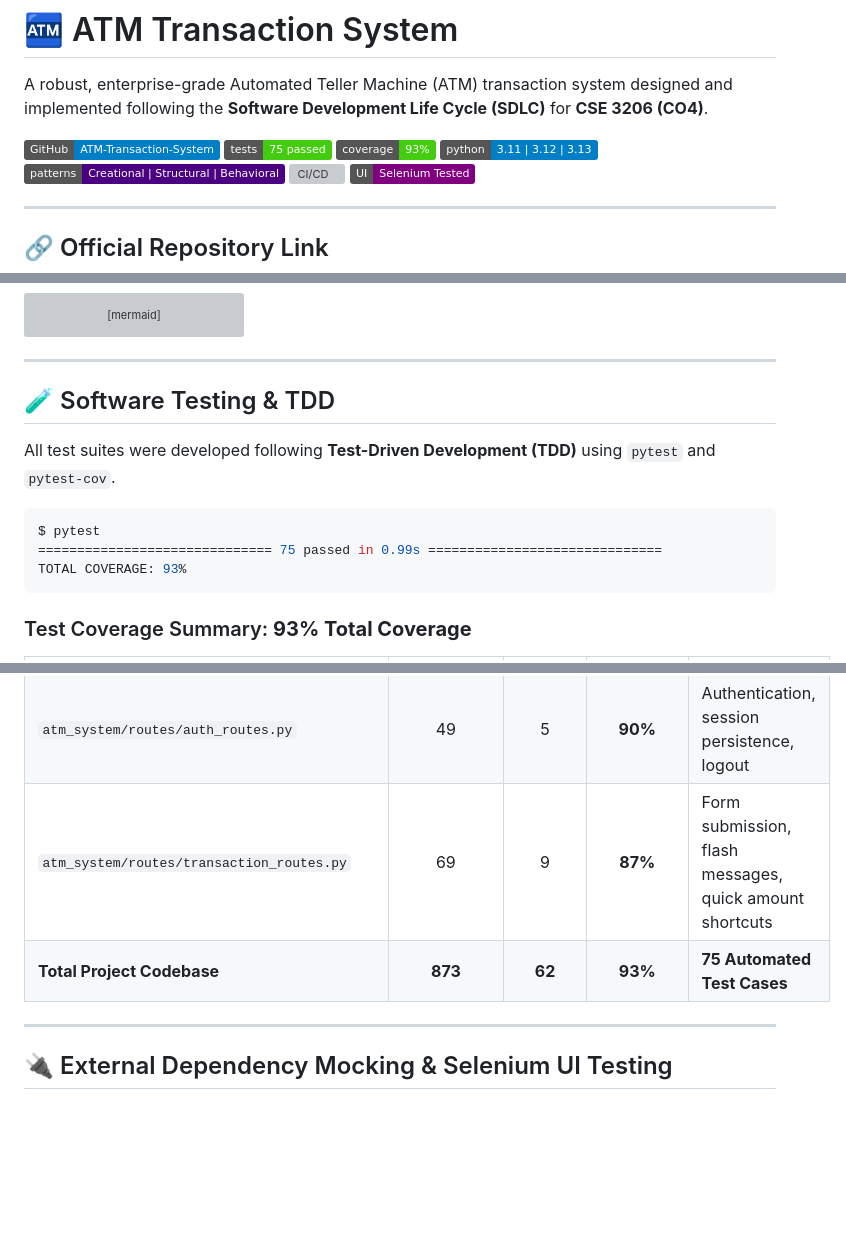
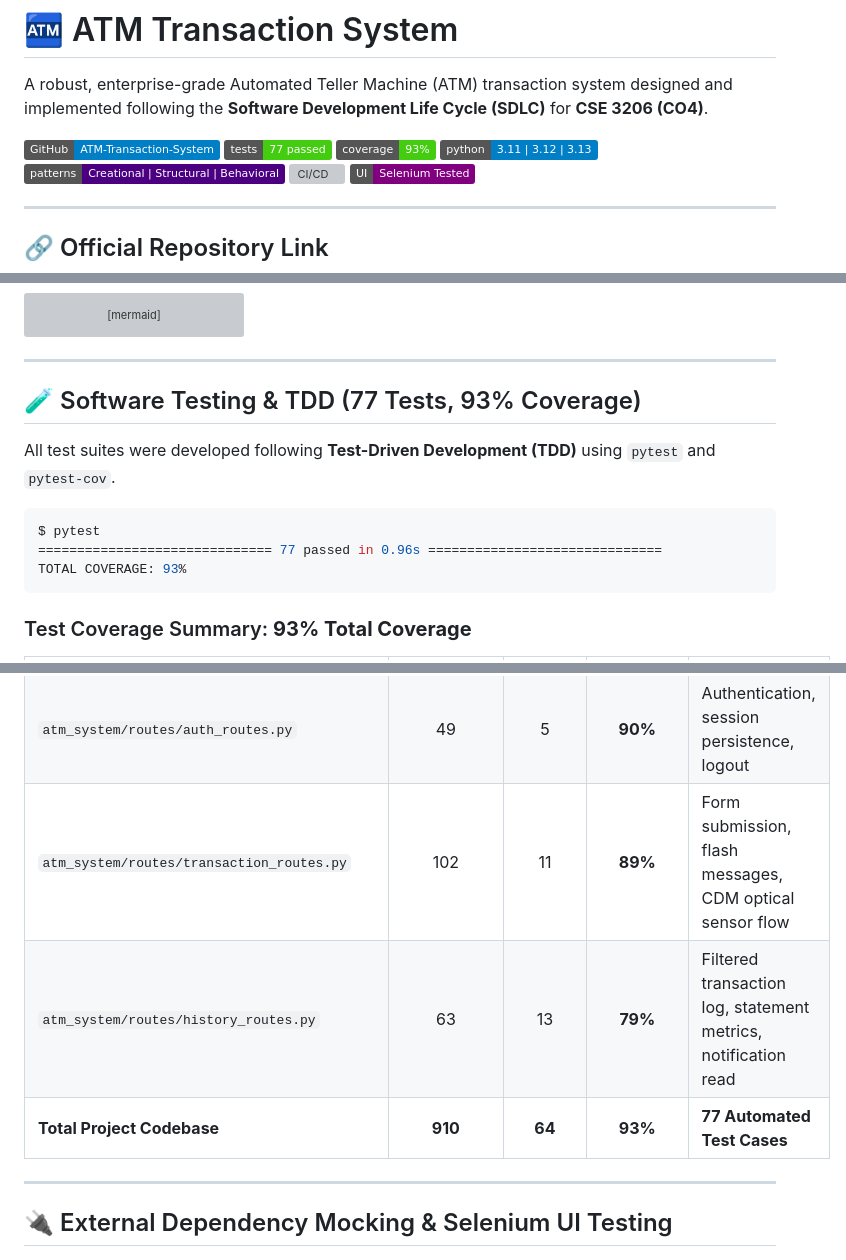
Before and after one commit to EyaminH/ATM-Transaction-System, a Markdown page: README.md, 3 parts joined by grey strips. Drawn GitHub-style; badges without logos; blank space fills up the shorter version; grey boxes are pictures that could not be loaded.

Commit message:
docs: update test suite metrics to 77 tests with 93% coverage

````diff
--- a/README.md
+++ b/README.md
@@ -3,7 +3,7 @@
 A robust, enterprise-grade Automated Teller Machine (ATM) transaction system designed and implemented following the **Software Development Life Cycle (SDLC)** for **CSE 3206 (CO4)**.
 
 [![GitHub Repo](https://img.shields.io/badge/GitHub-ATM--Transaction--System-blue?logo=github)](https://github.com/EyaminH/ATM-Transaction-System)
-![Tests](https://img.shields.io/badge/tests-75%20passed-success)
+![Tests](https://img.shields.io/badge/tests-77%20passed-success)
 ![Coverage](https://img.shields.io/badge/coverage-93%25-brightgreen)
 ![Python](https://img.shields.io/badge/python-3.11%20%7C%203.12%20%7C%203.13-blue)
 ![Patterns](https://img.shields.io/badge/patterns-Creational%20%7C%20Structural%20%7C%20Behavioral-indigo)
@@ -201,13 +201,13 @@ classDiagram
 
 ---
 
-## 🧪 Software Testing & TDD
+## 🧪 Software Testing & TDD (77 Tests, 93% Coverage)
 
 All test suites were developed following **Test-Driven Development (TDD)** using `pytest` and `pytest-cov`.
 
 ```bash
 $ pytest
-============================== 75 passed in 0.99s ==============================
+============================== 77 passed in 0.96s ==============================
 TOTAL COVERAGE: 93%
 ```
 
@@ -229,8 +229,9 @@ TOTAL COVERAGE: 93%
 | `atm_system/services/transaction_service.py` | 51 | 4 | **92%** | Withdraw, deposit, transfer with dual observer alerts |
 | `atm_system/services/auth_service.py` | 71 | 7 | **90%** | SHA-256 hashing, 3-attempt lockout, PIN change |
 | `atm_system/routes/auth_routes.py` | 49 | 5 | **90%** | Authentication, session persistence, logout |
-| `atm_system/routes/transaction_routes.py` | 69 | 9 | **87%** | Form submission, flash messages, quick amount shortcuts |
-| **Total Project Codebase** | **873** | **62** | **93%** | **75 Automated Test Cases** |
+| `atm_system/routes/transaction_routes.py` | 102 | 11 | **89%** | Form submission, flash messages, CDM optical sensor flow |
+| `atm_system/routes/history_routes.py` | 63 | 13 | **79%** | Filtered transaction log, statement metrics, notification read |
+| **Total Project Codebase** | **910** | **64** | **93%** | **77 Automated Test Cases** |
 
 ---
 
````
Also changed, not shown: other parts of README.md (+2 -2 lines), PROJECT_REPORT.md (+7 -6 lines).
